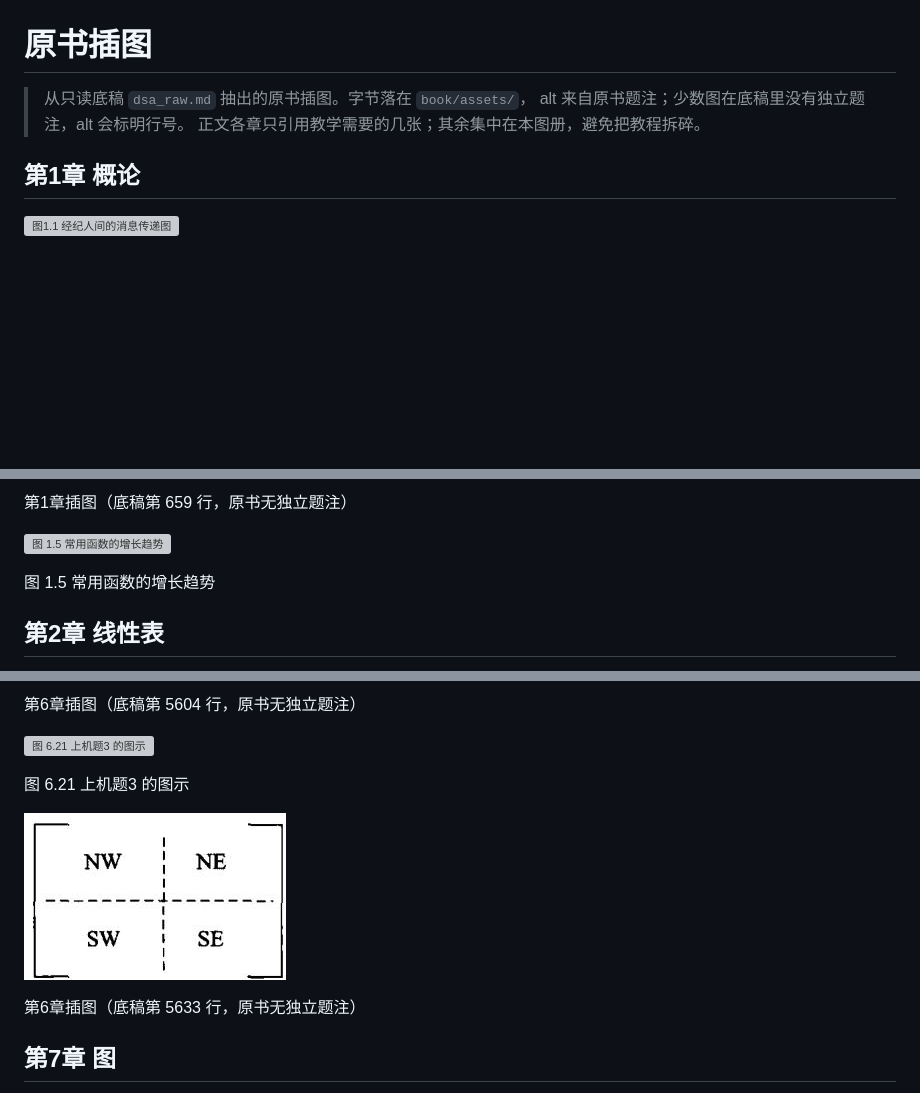
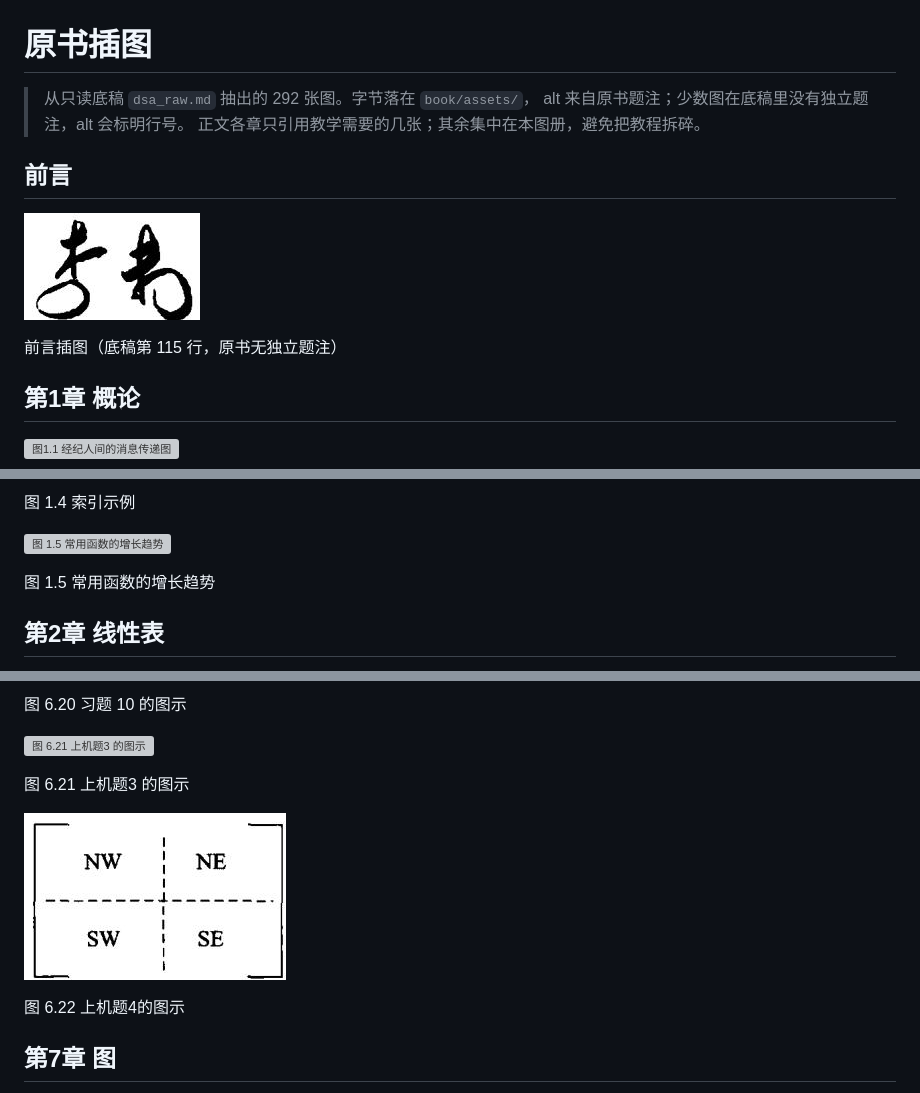
Before and after one commit to GMyhf/dsa-modernization, a Markdown page: book/插图.md, 3 parts joined by grey strips. Drawn GitHub-style; pictures changed too: book/assets/3174ab73bf5582ac.jpg (added); blank space fills up the shorter version; grey boxes are pictures that could not be loaded.

```diff
--- a/book/插图.md
+++ b/book/插图.md
@@ -1,8 +1,14 @@
 # 原书插图
 
-> 从只读底稿 `dsa_raw.md` 抽出的原书插图。字节落在 `book/assets/`，
+> 从只读底稿 `dsa_raw.md` 抽出的 292 张图。字节落在 `book/assets/`，
 > alt 来自原书题注；少数图在底稿里没有独立题注，alt 会标明行号。
 > 正文各章只引用教学需要的几张；其余集中在本图册，避免把教程拆碎。
+
+## 前言
+
+![前言插图（底稿第 115 行，原书无独立题注）](assets/3174ab73bf5582ac.jpg)
+
+前言插图（底稿第 115 行，原书无独立题注）
 
 ## 第1章 概论
 
@@ -18,5 +24,5 @@
 
-第1章插图（底稿第 659 行，原书无独立题注）
+图 1.4 索引示例
 
 ![图 1.5 常用函数的增长趋势](assets/c33523f30da594f0.jpg)
 
@@ -440,5 +446,5 @@
 
-第6章插图（底稿第 5604 行，原书无独立题注）
+图 6.20 习题 10 的图示
 
 ![图 6.21 上机题3 的图示](assets/a8ceb875fc9f472c.jpg)
 
@@ -448,5 +454,5 @@
 
-第6章插图（底稿第 5633 行，原书无独立题注）
+图 6.22 上机题4的图示
 
 ## 第7章 图
 
```
Also changed, not shown: other parts of book/插图.md (+25 -25 lines), book/ch01-adt.md (+24 -9 lines), collab/NOTES-claude.md (+43 -0 lines), 7 other files.
